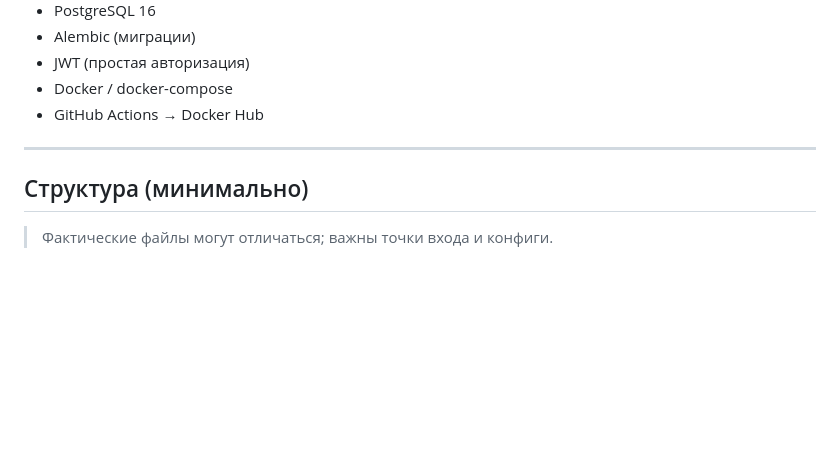
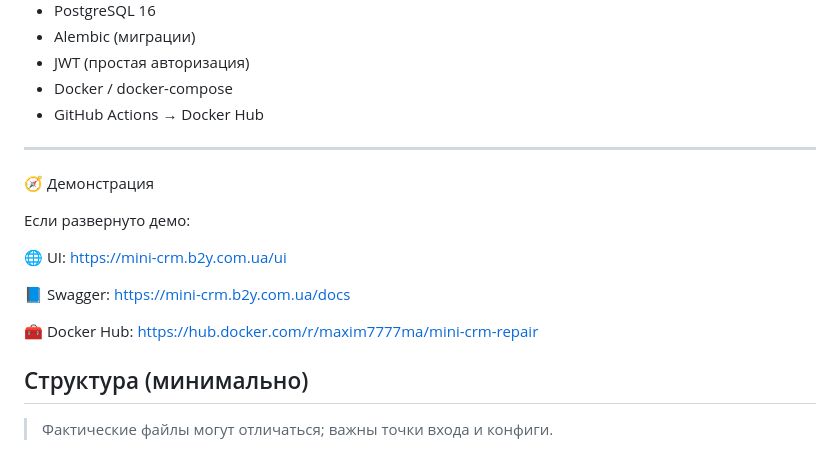
Before and after one commit to Maxim7777ma/mini-crm-repair, a Markdown page: README.md, the part around the change. GitHub-like rendering; blank space fills up the shorter version.

Commit message:
Add demo section to README with relevant links
Added demo section with links to UI, Swagger, and Docker Hub.

```diff
--- a/README.md
+++ b/README.md
@@ -31,6 +31,16 @@
 - GitHub Actions → Docker Hub
 
 ---
+
+🧭 Демонстрация
+
+Если развернуто демо:
+
+🌐 UI: https://mini-crm.b2y.com.ua/ui
+
+📘 Swagger: https://mini-crm.b2y.com.ua/docs
+
+🧰 Docker Hub: https://hub.docker.com/r/maxim7777ma/mini-crm-repair
 
 ## Структура (минимально)
 
```
